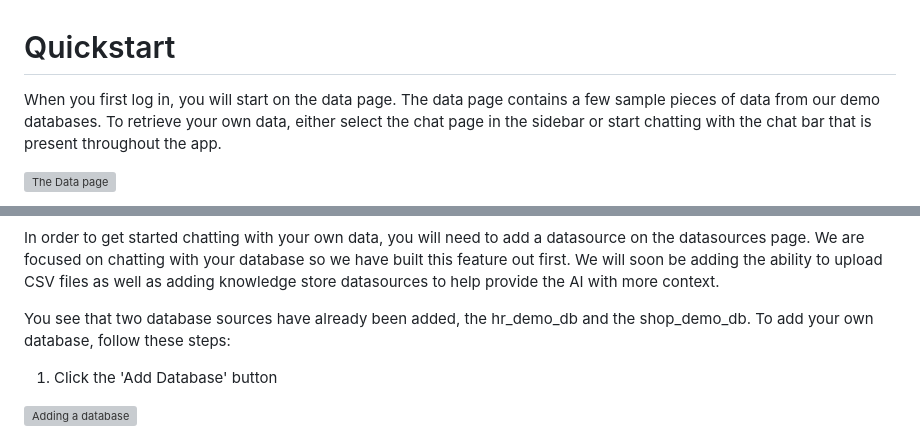
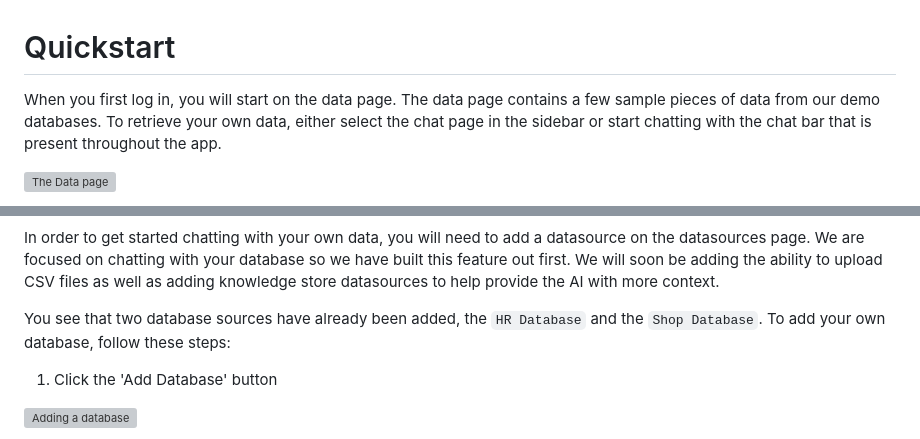
Before and after one commit to Basejump-AI/basejump-docs, a Markdown page: getting-started/quickstart.md, 2 parts joined by grey strips. Drawn GitHub-style; grey boxes are pictures that could not be loaded.

Commit message:
Updating the quickstart

```diff
--- a/getting-started/quickstart.md
+++ b/getting-started/quickstart.md
@@ -1,6 +1,6 @@
 # Quickstart
 
-When you first log in, you will start on the data page. The data page contains a few sample pieces of data from our demo databases. To retrieve your own data, either select the chat page in the sidebar or start chatting with the chat bar that is present throughout the app.&#x20;
+When you first log in, you will start on the data page. The data page contains a few sample pieces of data from our demo databases. To retrieve your own data, either select the chat page in the sidebar or start chatting with the chat bar that is present throughout the app.
 
 ![The Data page](/images/data/data_page.png)
 
@@ -12,7 +12,7 @@ Your chat is scoped to whichever team you currently have selected. Each team has
 
 In order to get started chatting with your own data, you will need to add a datasource on the datasources page. We are focused on chatting with your database so we have built this feature out first. We will soon be adding the ability to upload CSV files as well as adding knowledge store datasources to help provide the AI with more context.
 
-You see that two database sources have already been added, the hr\_demo\_db and the shop\_demo\_db. To add your own database, follow these steps:
+You see that two database sources have already been added, the `HR Database` and the `Shop Database`. To add your own database, follow these steps:
 
 1. Click the 'Add Database' button
 
```
